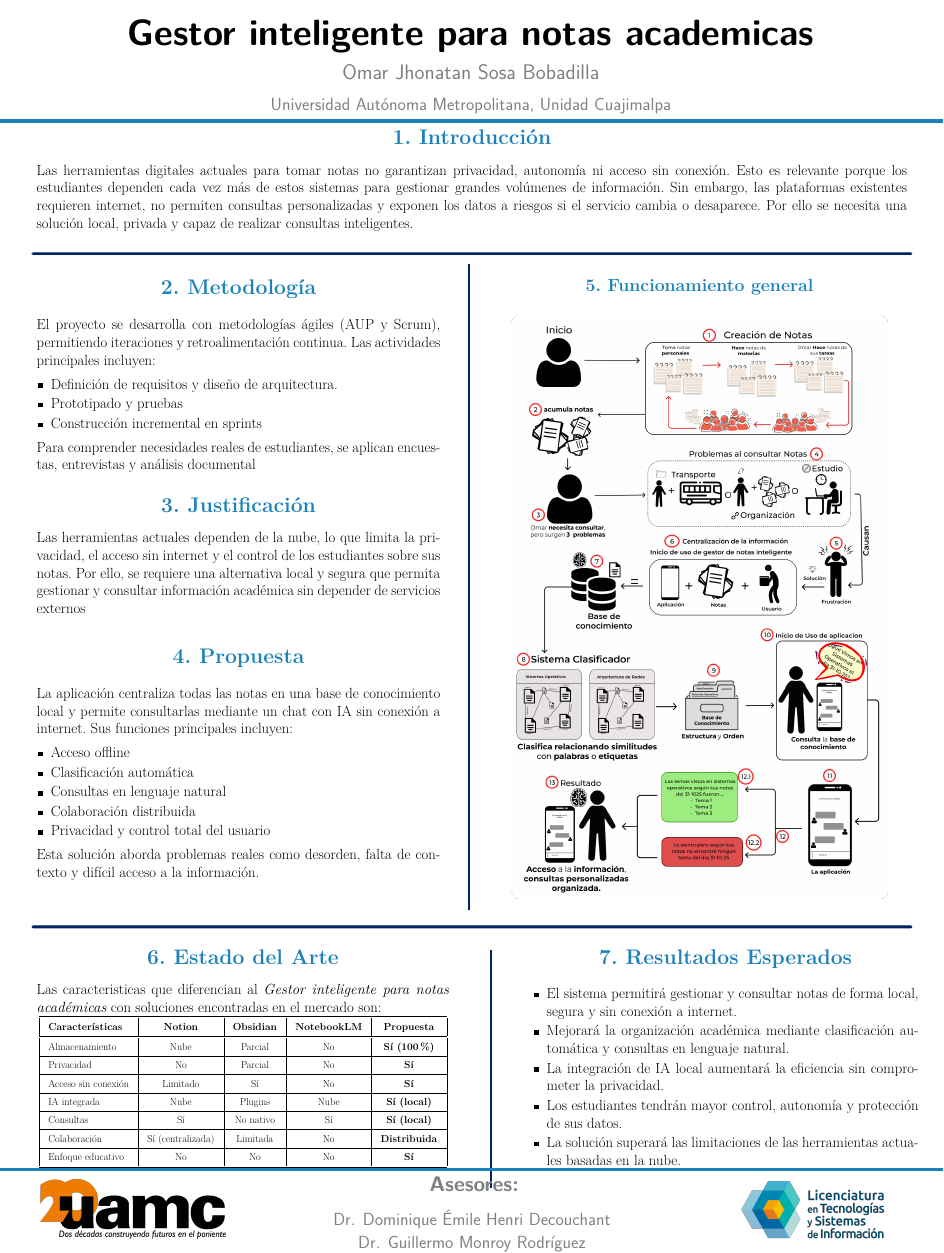
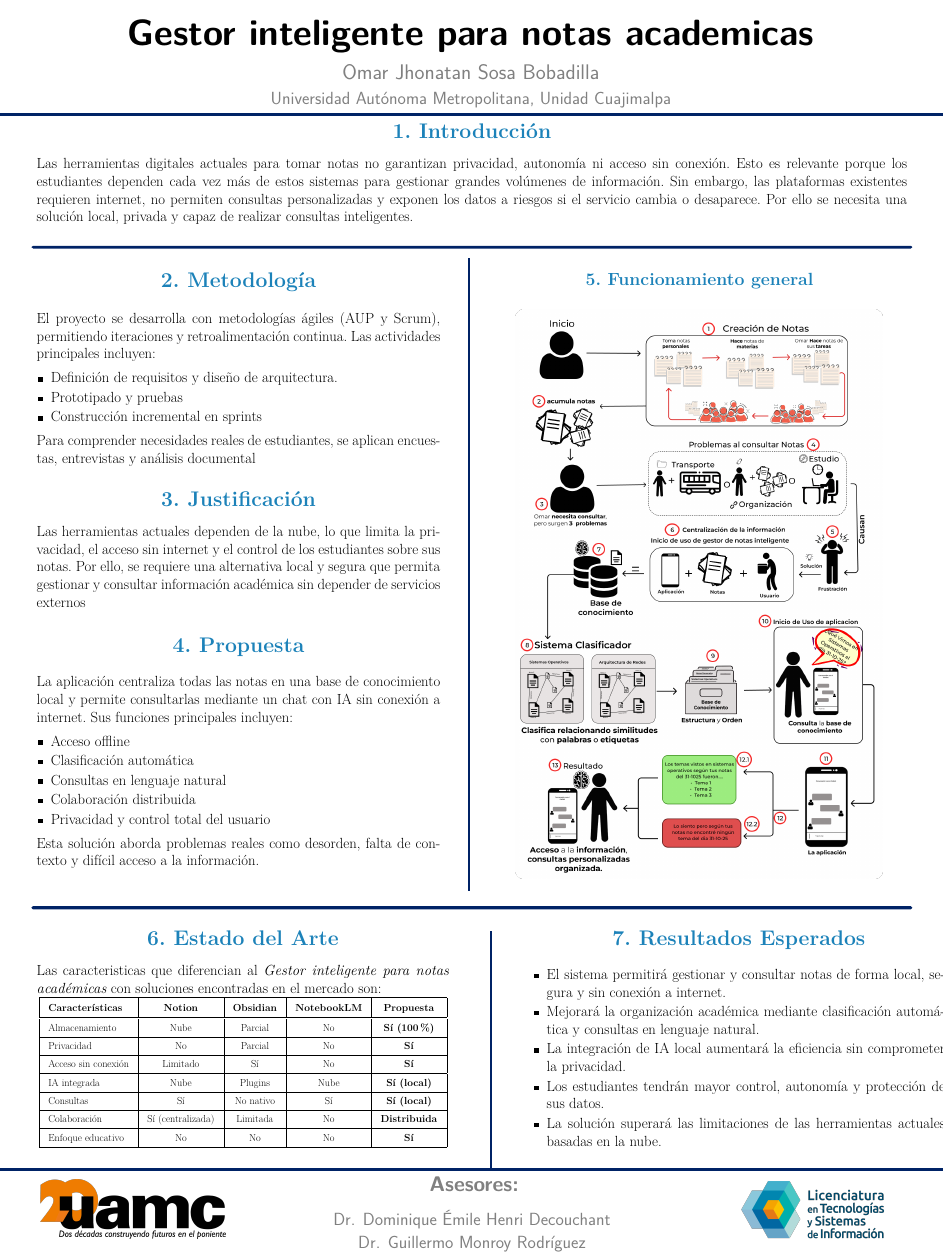
Before and after one commit to CORNIIO19/Cartel_PT, a LaTeX poster (main.tex, which reads beamerthemeConfPoster.sty): the whole page. Compiled offline with pdfLaTeX.

Commit message:
Correcciones

```diff
--- a/beamerthemeConfPoster.sty
+++ b/beamerthemeConfPoster.sty
@@ -136,7 +136,7 @@
 \setbeamercolor{structure}{fg=jblue}
 \setbeamercolor{titlelike}         {bg=DarkGreen,fg=white}
 \setbeamercolor{frametitle}        {bg=DarkGreen,fg=white}
-\setbeamercolor{cboxb}{fg=black,bg=nblue}
+\setbeamercolor{cboxb}{fg=black,bg=RoyalBlue}
 \setbeamercolor{cboxr}{fg=black,bg=red}
 
 % set colors for itemize/enumerate
@@ -189,14 +189,14 @@
     \vskip0cm
     \centering
     \usebeamercolor{title in headline}{\color{black}\Huge{\textbf{\inserttitle}}\\[0.5ex]}
-    \usebeamercolor{author in headline}{\color{gray}\Large{\insertauthor}\\[1ex]}
+    \usebeamercolor{author in headline}{\color{gray}\Large{\insertauthor}\\[0.3ex]}
     \usebeamercolor{institute in headline}{\color{gray}\large{\insertinstitute}\\[1ex]}
     %\vskip1cm
    \end{column}
    \vspace{0cm}
   \end{columns}
  \vspace{0.2in}
- \hspace{0.5in}\begin{beamercolorbox}[wd=47in,colsep=0.15cm]{cboxb}\end{beamercolorbox}
+ \hspace{0.3in}\begin{beamercolorbox}[wd=47in,colsep=0.15cm]{cboxb}\end{beamercolorbox}
  \vspace{0.0in}
 }
 
```
Also changed, not shown: main.tex (+3 -3 lines).
